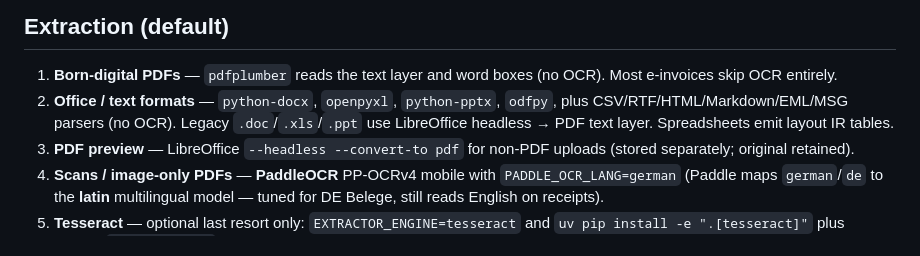
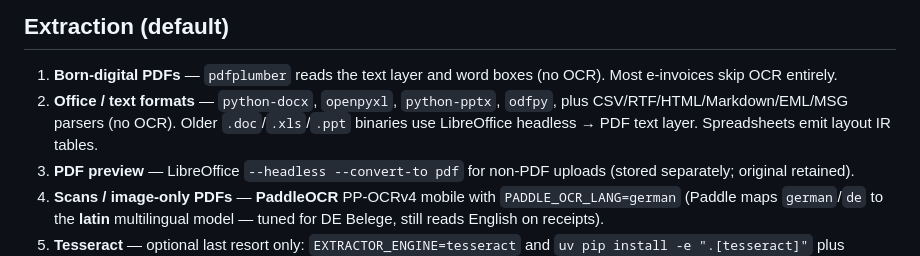
Before and after one commit to Docuvate/docuvate, a Markdown page: apps/worker/README.md, the part around the change. Drawn GitHub-style.

Commit message:
docs(worker): avoid legacy token in README for CI guard
Co-authored-by: Thomas Faust <tafaust@users.noreply.github.com>

```diff
--- a/apps/worker/README.md
+++ b/apps/worker/README.md
@@ -5,7 +5,7 @@ FastAPI service for document extraction and **CPU/ARM embedding** (no GPU requir
 ## Extraction (default)
 
 1. **Born-digital PDFs** — `pdfplumber` reads the text layer and word boxes (no OCR). Most e-invoices skip OCR entirely.
-2. **Office / text formats** — `python-docx`, `openpyxl`, `python-pptx`, `odfpy`, plus CSV/RTF/HTML/Markdown/EML/MSG parsers (no OCR). Legacy `.doc`/`.xls`/`.ppt` use LibreOffice headless → PDF text layer. Spreadsheets emit layout IR tables.
+2. **Office / text formats** — `python-docx`, `openpyxl`, `python-pptx`, `odfpy`, plus CSV/RTF/HTML/Markdown/EML/MSG parsers (no OCR). Older `.doc`/`.xls`/`.ppt` binaries use LibreOffice headless → PDF text layer. Spreadsheets emit layout IR tables.
 3. **PDF preview** — LibreOffice `--headless --convert-to pdf` for non-PDF uploads (stored separately; original retained).
 4. **Scans / image-only PDFs** — **PaddleOCR** PP-OCRv4 mobile with `PADDLE_OCR_LANG=german` (Paddle maps `german`/`de` to the **latin** multilingual model — tuned for DE Belege, still reads English on receipts).
 3. **Tesseract** — optional last resort only: `EXTRACTOR_ENGINE=tesseract` and `uv pip install -e ".[tesseract]"` plus system `tesseract-ocr` (not in default Docker image).
```
